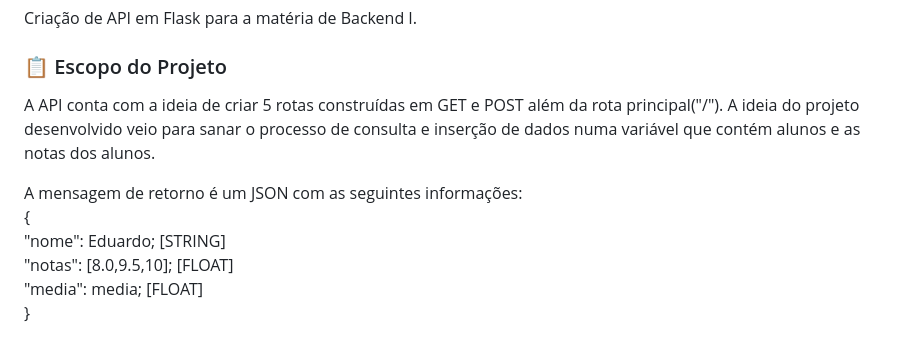
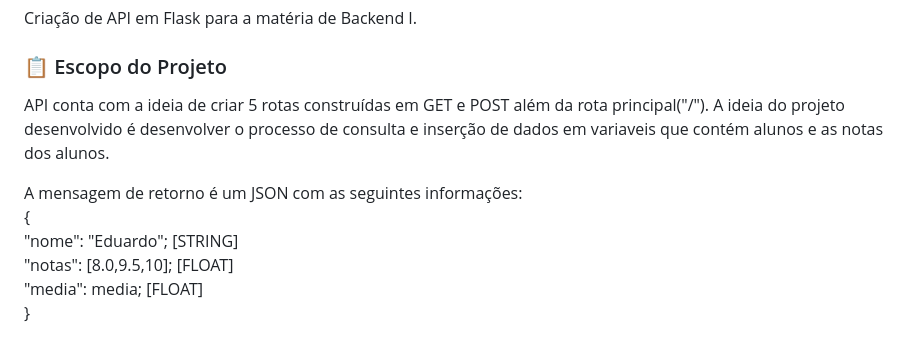
Before and after one commit to Almeedus/IFSP-BACKEND-Python-API, a Markdown page: README.md, the part around one of its changes. Rendered like a GitHub page.

```diff
--- a/README.md
+++ b/README.md
@@ -4,11 +4,11 @@ Criação de API em Flask para a matéria de Backend I.
 
 ### 📋 Escopo do Projeto
 
-A API conta com a ideia de criar 5 rotas construídas em GET e POST além da rota principal("/"). A ideia do projeto desenvolvido veio para sanar o processo de consulta e inserção de dados numa variável que contém alunos e as notas dos alunos.
+API conta com a ideia de criar 5 rotas construídas em GET e POST além da rota principal("/"). A ideia do projeto desenvolvido é desenvolver o processo de consulta e inserção de dados em variaveis que contém alunos e as notas dos alunos.
 
 A mensagem de retorno é um JSON com as seguintes informações:\
 {\
-  "nome": Eduardo; [STRING]\
+  "nome": "Eduardo"; [STRING]\
   "notas": [8.0,9.5,10]; [FLOAT]\
   "media": media; [FLOAT]\
 }
```
Also changed, not shown: other parts of README.md (+2 -2 lines).
